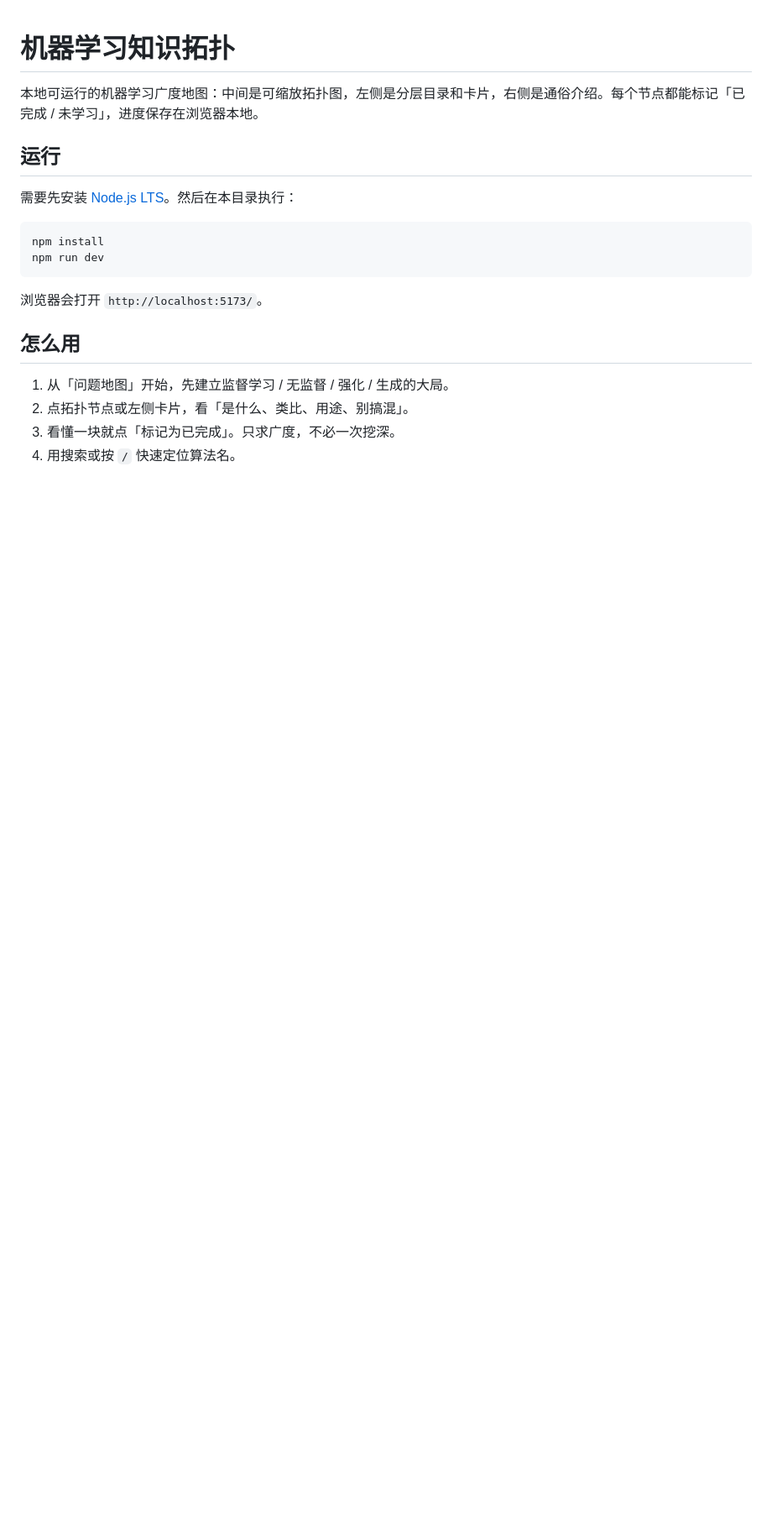
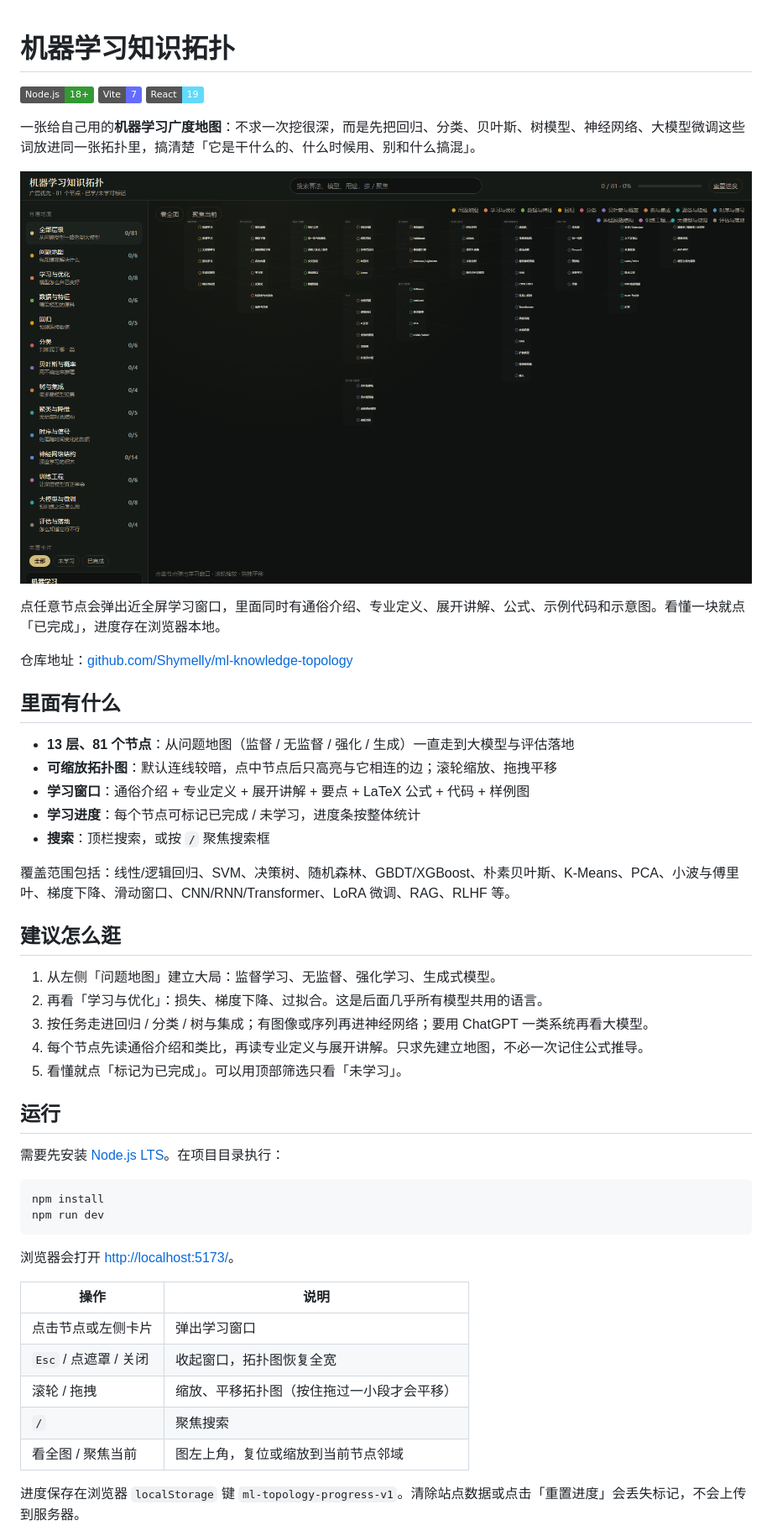
Before and after one commit to Shymelly/ml-knowledge-topology, a Markdown page: README.md, the part around one of its changes. Shown at 84% size. Drawn GitHub-style; pictures changed too: docs/home.png (added); badges without logos; blank space fills up the shorter version.

Commit message:
Expand README with homepage screenshot and document the learning map.

````diff
--- a/README.md
+++ b/README.md
@@ -1,22 +1,53 @@
 # 机器学习知识拓扑
 
-本地可运行的机器学习广度地图：中间是可缩放拓扑图，左侧是分层目录和卡片，右侧是通俗介绍。每个节点都能标记「已完成 / 未学习」，进度保存在浏览器本地。
+[![Node.js](https://img.shields.io/badge/Node.js-18+-339933?logo=node.js&logoColor=white)](https://nodejs.org/)
+[![Vite](https://img.shields.io/badge/Vite-7-646CFF?logo=vite&logoColor=white)](https://vite.dev/)
+[![React](https://img.shields.io/badge/React-19-61DAFB?logo=react&logoColor=111)](https://react.dev/)
+
+一张给自己用的**机器学习广度地图**：不求一次挖很深，而是先把回归、分类、贝叶斯、树模型、神经网络、大模型微调这些词放进同一张拓扑里，搞清楚「它是干什么的、什么时候用、别和什么搞混」。
+
+![首页：分层目录 + 可缩放拓扑图](docs/home.png)
+
+点任意节点会弹出近全屏学习窗口，里面同时有通俗介绍、专业定义、展开讲解、公式、示例代码和示意图。看懂一块就点「已完成」，进度存在浏览器本地。
+
+仓库地址：[github.com/Shymelly/ml-knowledge-topology](https://github.com/Shymelly/ml-knowledge-topology)
+
+## 里面有什么
+
+- **13 层、81 个节点**：从问题地图（监督 / 无监督 / 强化 / 生成）一直走到大模型与评估落地
+- **可缩放拓扑图**：默认连线较暗，点中节点后只高亮与它相连的边；滚轮缩放、拖拽平移
+- **学习窗口**：通俗介绍 + 专业定义 + 展开讲解 + 要点 + LaTeX 公式 + 代码 + 样例图
+- **学习进度**：每个节点可标记已完成 / 未学习，进度条按整体统计
+- **搜索**：顶栏搜索，或按 `/` 聚焦搜索框
+
+覆盖范围包括：线性/逻辑回归、SVM、决策树、随机森林、GBDT/XGBoost、朴素贝叶斯、K-Means、PCA、小波与傅里叶、梯度下降、滑动窗口、CNN/RNN/Transformer、LoRA 微调、RAG、RLHF 等。
+
+## 建议怎么逛
+
+1. 从左侧「问题地图」建立大局：监督学习、无监督、强化学习、生成式模型。
+2. 再看「学习与优化」：损失、梯度下降、过拟合。这是后面几乎所有模型共用的语言。
+3. 按任务走进回归 / 分类 / 树与集成；有图像或序列再进神经网络；要用 ChatGPT 一类系统再看大模型。
+4. 每个节点先读通俗介绍和类比，再读专业定义与展开讲解。只求先建立地图，不必一次记住公式推导。
+5. 看懂就点「标记为已完成」。可以用顶部筛选只看「未学习」。
 
 ## 运行
 
-需要先安装 [Node.js LTS](https://nodejs.org/)。然后在本目录执行：
+需要先安装 [Node.js LTS](https://nodejs.org/)。在项目目录执行：
 
 ```bash
 npm install
 npm run dev
 ```
 
-浏览器会打开 `http://localhost:5173/`。
+浏览器会打开 [http://localhost:5173/](http://localhost:5173/)。
 
-## 怎么用
+| 操作 | 说明 |
+| --- | --- |
+| 点击节点或左侧卡片 | 弹出学习窗口 |
+| `Esc` / 点遮罩 / 关闭 | 收起窗口，拓扑图恢复全宽 |
+| 滚轮 / 拖拽 | 缩放、平移拓扑图（按住拖过一小段才会平移） |
+| `/` | 聚焦搜索 |
+| 看全图 / 聚焦当前 | 图左上角，复位或缩放到当前节点邻域 |
 
-1. 从「问题地图」开始，先建立监督学习 / 无监督 / 强化 / 生成的大局。
-2. 点拓扑节点或左侧卡片，看「是什么、类比、用途、别搞混」。
-3. 看懂一块就点「标记为已完成」。只求广度，不必一次挖深。
-4. 用搜索或按 `/` 快速定位算法名。
+进度保存在浏览器 `localStorage` 键 `ml-topology-progress-v1`。清除站点数据或点击「重置进度」会丢失标记，不会上传到服务器。
 
````
Also changed, not shown: other parts of README.md (+20 -1 lines), 10 other files.
